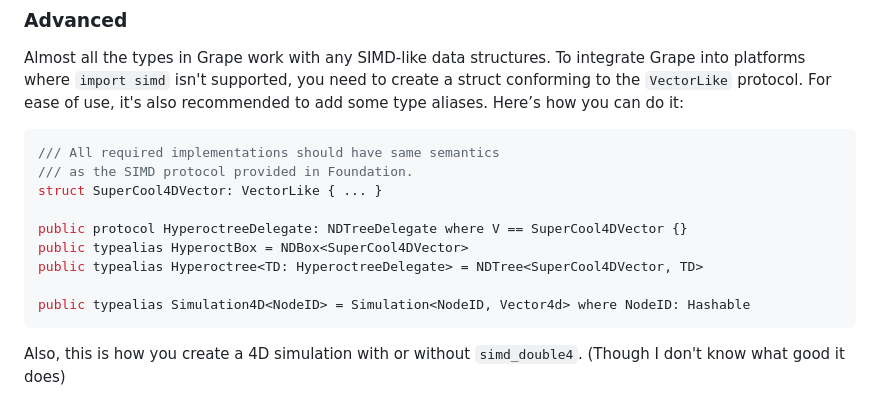
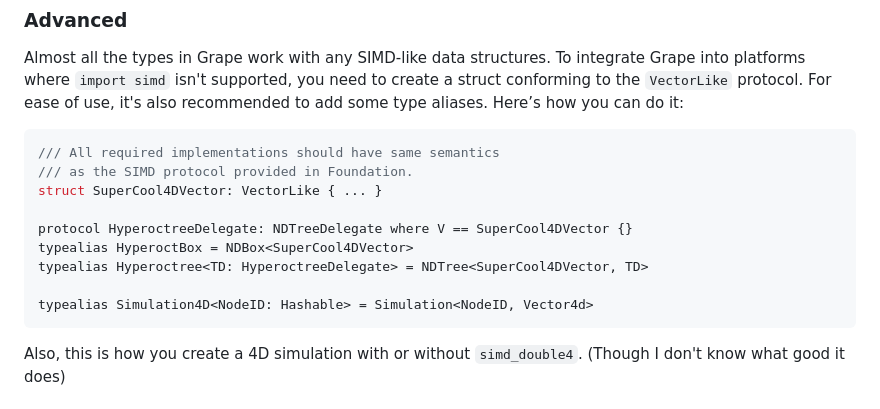
Before and after one commit to SwiftGraphs/Grape, a Markdown page: README.md, the part around the change. GitHub-like rendering.

````diff
--- a/README.md
+++ b/README.md
@@ -91,11 +91,11 @@ Almost all the types in Grape work with any SIMD-like data structures. To integr
 /// as the SIMD protocol provided in Foundation.
 struct SuperCool4DVector: VectorLike { ... }
 
-public protocol HyperoctreeDelegate: NDTreeDelegate where V == SuperCool4DVector {}
-public typealias HyperoctBox = NDBox<SuperCool4DVector>
-public typealias Hyperoctree<TD: HyperoctreeDelegate> = NDTree<SuperCool4DVector, TD>
+protocol HyperoctreeDelegate: NDTreeDelegate where V == SuperCool4DVector {}
+typealias HyperoctBox = NDBox<SuperCool4DVector>
+typealias Hyperoctree<TD: HyperoctreeDelegate> = NDTree<SuperCool4DVector, TD>
 
-public typealias Simulation4D<NodeID> = Simulation<NodeID, Vector4d> where NodeID: Hashable
+typealias Simulation4D<NodeID: Hashable> = Simulation<NodeID, Vector4d>
 ```
 
 Also, this is how you create a 4D simulation with or without `simd_double4`. (Though I don't know what good it does)
````
